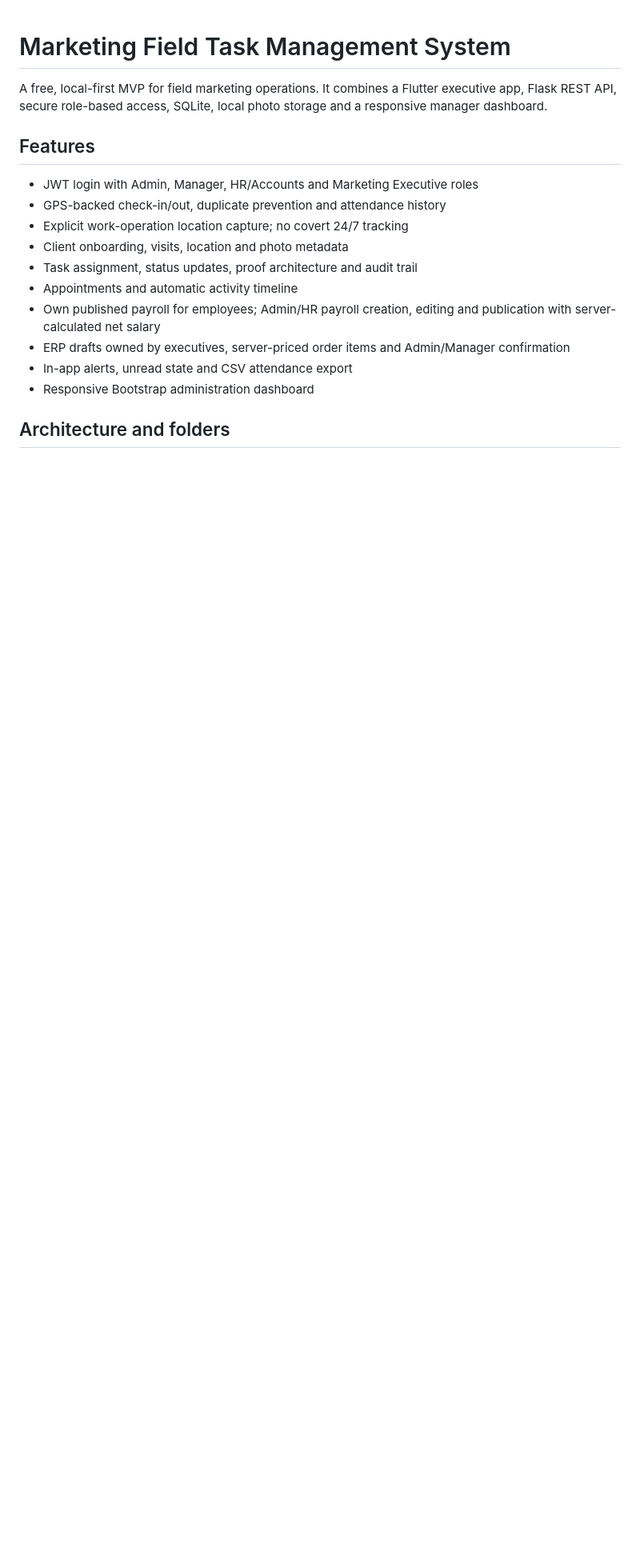
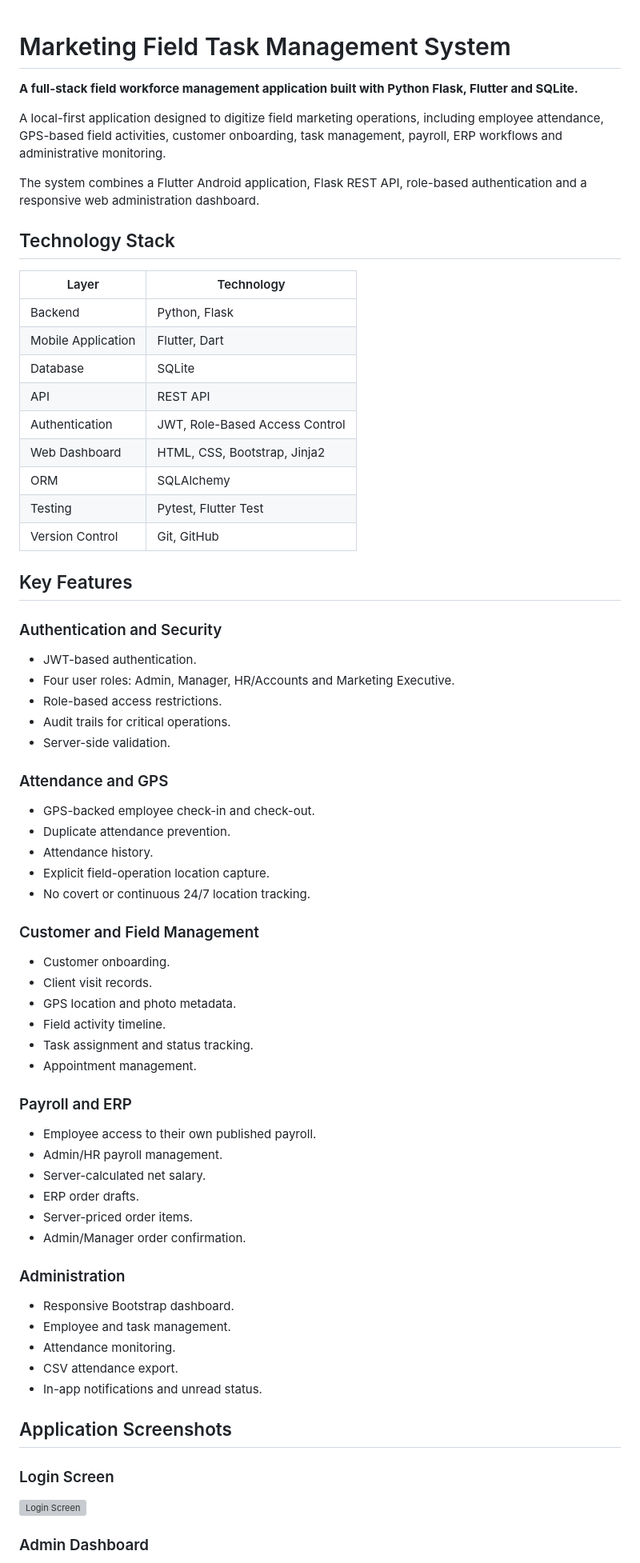
Before and after one commit to tousifmolla/marketing_field_task_manager, a Markdown page: README.md, the part around one of its changes. Shown at 80% size. Drawn GitHub-style; blank space fills up the shorter version; grey boxes are pictures that could not be loaded.

```diff
--- a/README.md
+++ b/README.md
@@ -1,18 +1,69 @@
 # Marketing Field Task Management System
 
-A free, local-first MVP for field marketing operations. It combines a Flutter executive app, Flask REST API, secure role-based access, SQLite, local photo storage and a responsive manager dashboard.
+**A full-stack field workforce management application built with Python Flask, Flutter and SQLite.**
 
-## Features
+A local-first application designed to digitize field marketing operations, including employee attendance, GPS-based field activities, customer onboarding, task management, payroll, ERP workflows and administrative monitoring.
 
-- JWT login with Admin, Manager, HR/Accounts and Marketing Executive roles
-- GPS-backed check-in/out, duplicate prevention and attendance history
-- Explicit work-operation location capture; no covert 24/7 tracking
-- Client onboarding, visits, location and photo metadata
-- Task assignment, status updates, proof architecture and audit trail
-- Appointments and automatic activity timeline
-- Own published payroll for employees; Admin/HR payroll creation, editing and publication with server-calculated net salary
-- ERP drafts owned by executives, server-priced order items and Admin/Manager confirmation
-- In-app alerts, unread state and CSV attendance export
-- Responsive Bootstrap administration dashboard
+The system combines a Flutter Android application, Flask REST API, role-based authentication and a responsive web administration dashboard.
 
-## Architecture and folders
+## Technology Stack
+
+| Layer | Technology |
+|---|---|
+| Backend | Python, Flask |
+| Mobile Application | Flutter, Dart |
+| Database | SQLite |
+| API | REST API |
+| Authentication | JWT, Role-Based Access Control |
+| Web Dashboard | HTML, CSS, Bootstrap, Jinja2 |
+| ORM | SQLAlchemy |
+| Testing | Pytest, Flutter Test |
+| Version Control | Git, GitHub |
+
+## Key Features
+
+### Authentication and Security
+- JWT-based authentication.
+- Four user roles: Admin, Manager, HR/Accounts and Marketing Executive.
+- Role-based access restrictions.
+- Audit trails for critical operations.
+- Server-side validation.
+
+### Attendance and GPS
+- GPS-backed employee check-in and check-out.
+- Duplicate attendance prevention.
+- Attendance history.
+- Explicit field-operation location capture.
+- No covert or continuous 24/7 location tracking.
+
+### Customer and Field Management
+- Customer onboarding.
+- Client visit records.
+- GPS location and photo metadata.
+- Field activity timeline.
+- Task assignment and status tracking.
+- Appointment management.
+
+### Payroll and ERP
+- Employee access to their own published payroll.
+- Admin/HR payroll management.
+- Server-calculated net salary.
+- ERP order drafts.
+- Server-priced order items.
+- Admin/Manager order confirmation.
+
+### Administration
+- Responsive Bootstrap dashboard.
+- Employee and task management.
+- Attendance monitoring.
+- CSV attendance export.
+- In-app notifications and unread status.
+
+## Application Screenshots
+
+### Login Screen
+
+![Login Screen](screenshots/login.png)
+
+### Admin Dashboard
+
```
Also changed, not shown: other parts of README.md (+175 -44 lines).
